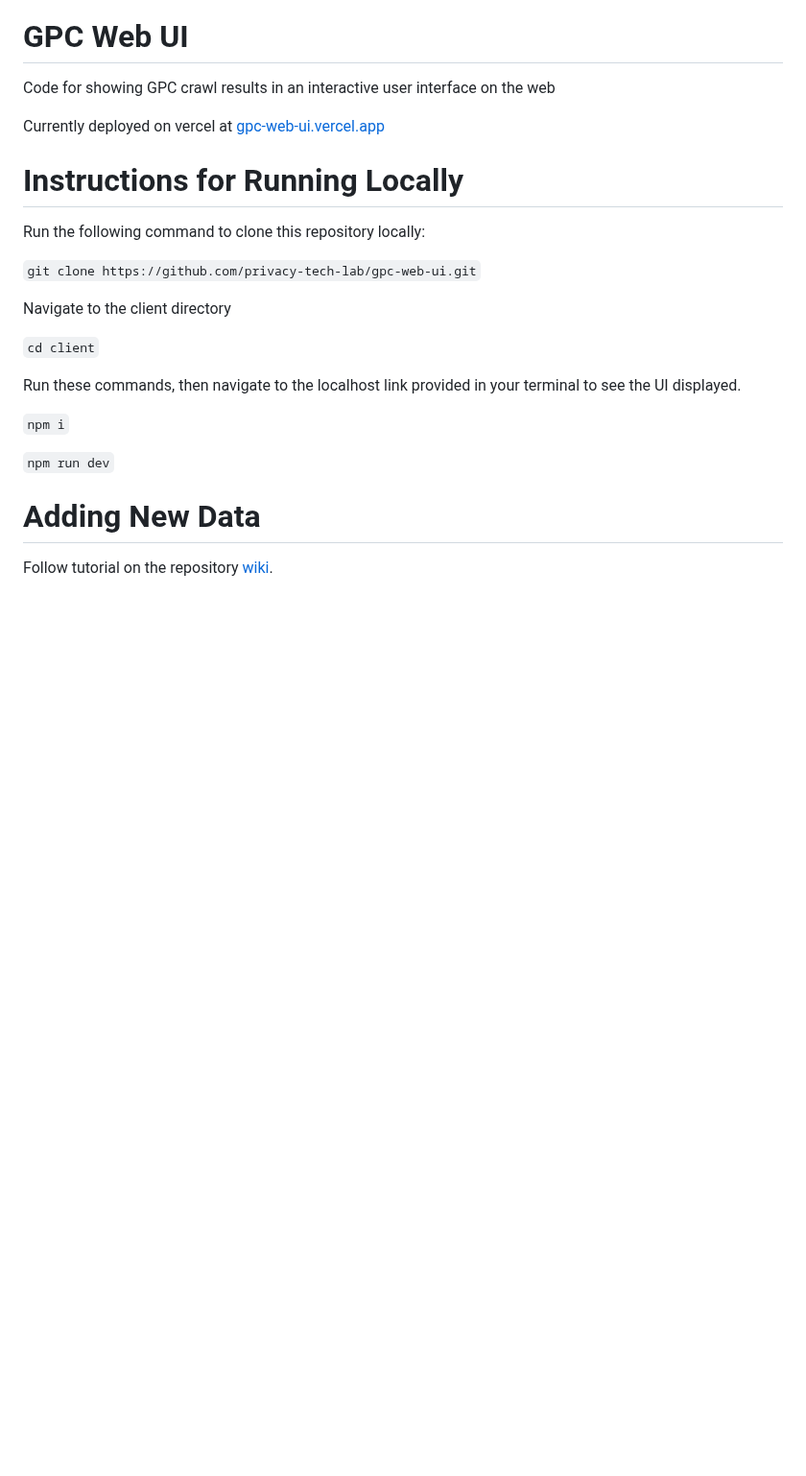
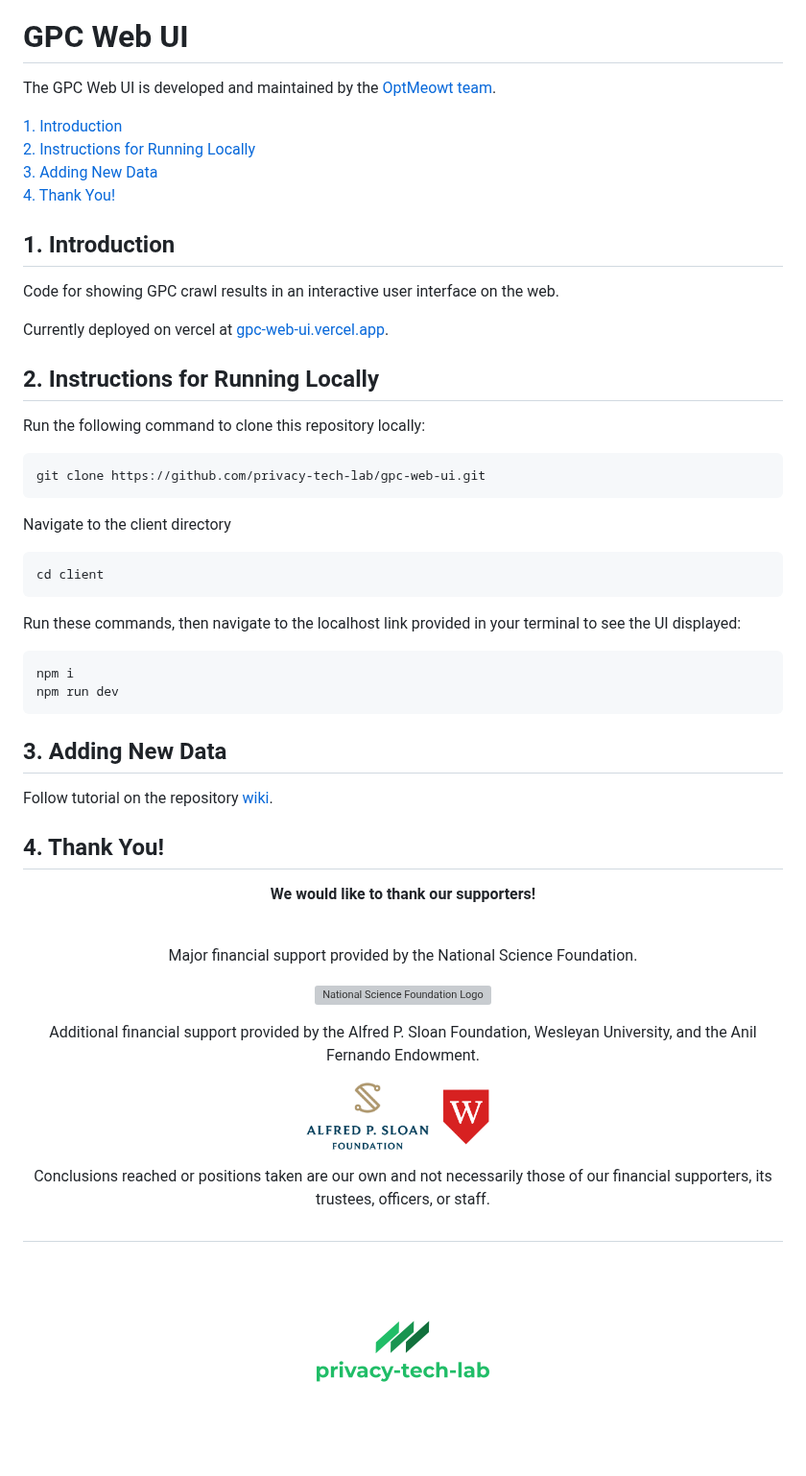
Before and after one commit to privacy-tech-lab/gpc-web-ui, a Markdown page: README.md, the part around one of its changes. Shown at 96% size. Rendered like a GitHub page; pictures changed too: plt_logo.png (added), sloan_logo.jpg (added), wesleyan_shield.png (added); blank space fills up the shorter version; grey boxes are pictures that could not be loaded.

Commit message:
Update ReadMe style to match our existing formatting

````diff
--- a/README.md
+++ b/README.md
@@ -1,25 +18,70 @@
 # GPC Web UI
 
-Code for showing GPC crawl results in an interactive user interface on the web
+The GPC Web UI is developed and maintained by the [OptMeowt team](https://github.com/privacy-tech-lab/gpc-optmeowt#optmeowt-).
 
-Currently deployed on vercel at [gpc-web-ui.vercel.app](gpc-web-ui.vercel.app)
+[1. Introduction](#1-introduction)
+[2. Instructions for Running Locally](#2-instructions-for-running-locally)
+[3. Adding New Data](#3-adding-new-data)
+[4. Thank You!](#4-thank-you)
 
-# Instructions for Running Locally
+## 1. Introduction
+
+Code for showing GPC crawl results in an interactive user interface on the web.
+
+Currently deployed on vercel at [gpc-web-ui.vercel.app](https://gpc-web-ui.vercel.app).
+
+## 2. Instructions for Running Locally
 
 Run the following command to clone this repository locally:
 
-``git clone https://github.com/privacy-tech-lab/gpc-web-ui.git``
+```console
+git clone https://github.com/privacy-tech-lab/gpc-web-ui.git
+```
 
 Navigate to the client directory
 
-``cd client``
+```console
+cd client
+```
 
-Run these commands, then navigate to the localhost link provided in your terminal to see the UI displayed.
+Run these commands, then navigate to the localhost link provided in your terminal to see the UI displayed:
 
-```npm i```
+```console
+npm i
+npm run dev
+```
 
-```npm run dev```
-
-# Adding New Data
+## 3. Adding New Data
 
 Follow tutorial on the repository [wiki](https://github.com/privacy-tech-lab/gpc-web-ui/wiki/Instructions-for-Uploading-Data).
+
+## 4. Thank You!
+
+<p align="center"><strong>We would like to thank our supporters!</strong></p><br>
+
+<p align="center">Major financial support provided by the National Science Foundation.</p>
+
+<p align="center">
+  <a href="https://nsf.gov/awardsearch/showAward?AWD_ID=2055196">
+    <img class="img-fluid" src="./nsf.png" height="100px" alt="National Science Foundation Logo">
+  </a>
+</p>
+
+<p align="center">Additional financial support provided by the Alfred P. Sloan Foundation, Wesleyan University, and the Anil Fernando Endowment.</p>
+
+<p align="center">
+  <a href="https://sloan.org/grant-detail/9631">
+    <img class="img-fluid" src="./sloan_logo.jpg" height="70px" alt="Sloan Foundation Logo">
+  </a>
+  <a href="https://www.wesleyan.edu/mathcs/cs/index.html">
+    <img class="img-fluid" src="./wesleyan_shield.png" height="70px" alt="Wesleyan University Logo">
+  </a>
+</p>
+
+<p align="center">Conclusions reached or positions taken are our own and not necessarily those of our financial supporters, its trustees, officers, or staff.</p>
+
+##
+
+<p align="center">
+  <a href="https://privacytechlab.org/"><img src="./plt_logo.png" width="200px" height="200px" alt="privacy-tech-lab logo"></a>
+<p>
````
Also changed, not shown: other parts of README.md (+17 -0 lines), 2 other files.
